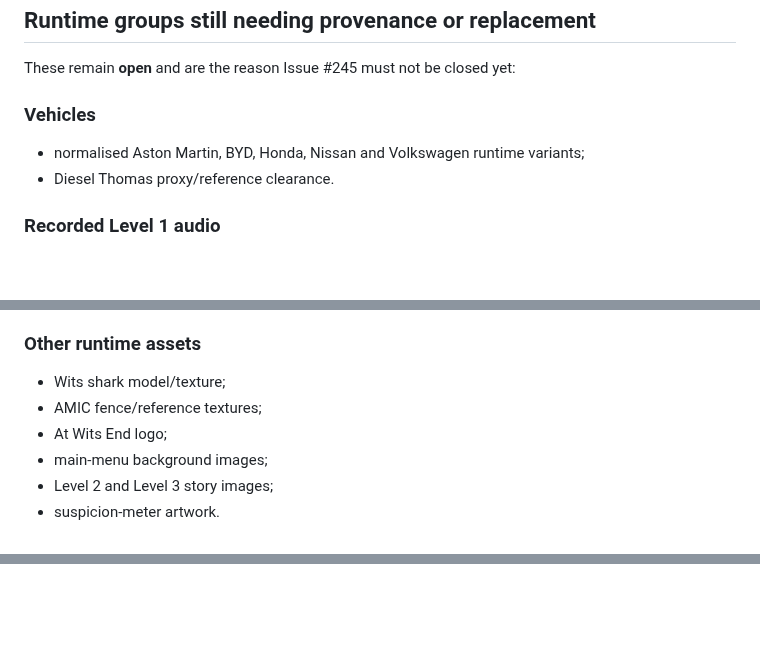
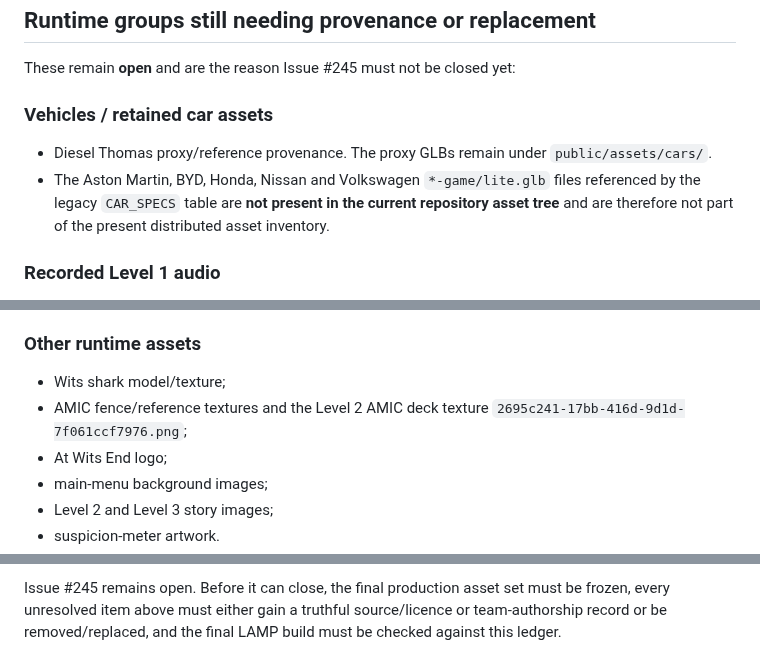
Before and after one commit to DeanFeldman/Wits-commute-simulator, a Markdown page: docs/ASSETS_AND_CREDITS.md, 3 parts joined by grey strips. GitHub-like rendering; blank space fills up the shorter version.

Commit message:
docs(credits): record whole-repo provenance re-audit

```diff
--- a/docs/ASSETS_AND_CREDITS.md
+++ b/docs/ASSETS_AND_CREDITS.md
@@ -818,9 +819,11 @@ The following resources have a recorded source/author/licence or a project-autho
 
 These remain **open** and are the reason Issue #245 must not be closed yet:
 
-### Vehicles
-- normalised Aston Martin, BYD, Honda, Nissan and Volkswagen runtime variants;
-- Diesel Thomas proxy/reference clearance.
+### Vehicles / retained car assets
+- Diesel Thomas proxy/reference provenance. The proxy GLBs remain under `public/assets/cars/`.
+- The Aston Martin, BYD, Honda, Nissan and Volkswagen `*-game/lite.glb` files referenced by
+  the legacy `CAR_SPECS` table are **not present in the current repository asset tree** and
+  are therefore not part of the present distributed asset inventory.
 
 ### Recorded Level 1 audio
 - `car-crash.mp3`;
@@ -860,7 +863,8 @@ must be confirmed before carrying those older credits across to the runtime repl
 
 ### Other runtime assets
 - Wits shark model/texture;
-- AMIC fence/reference textures;
+- AMIC fence/reference textures and the Level 2 AMIC deck texture
+  `2695c241-17bb-416d-9d1d-7f061ccf7976.png`;
 - At Wits End logo;
 - main-menu background images;
 - Level 2 and Level 3 story images;
@@ -902,0 +983,4 @@ the TTF with the project or replaces it.
+Issue #245 remains open. Before it can close, the final production asset set must
+be frozen, every unresolved item above must either gain a truthful source/licence
+or team-authorship record or be removed/replaced, and the final LAMP build must be
+checked against this ledger.
```
Also changed, not shown: other parts of docs/ASSETS_AND_CREDITS.md (+78 -1 lines).
